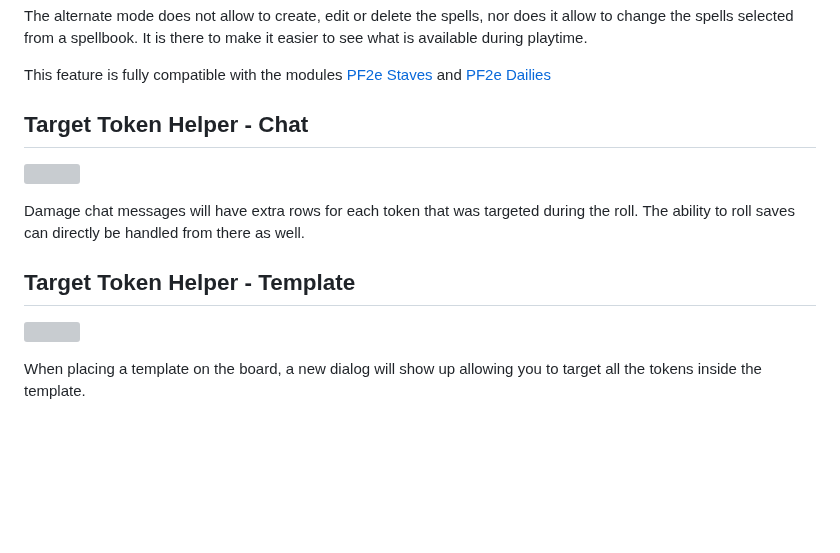
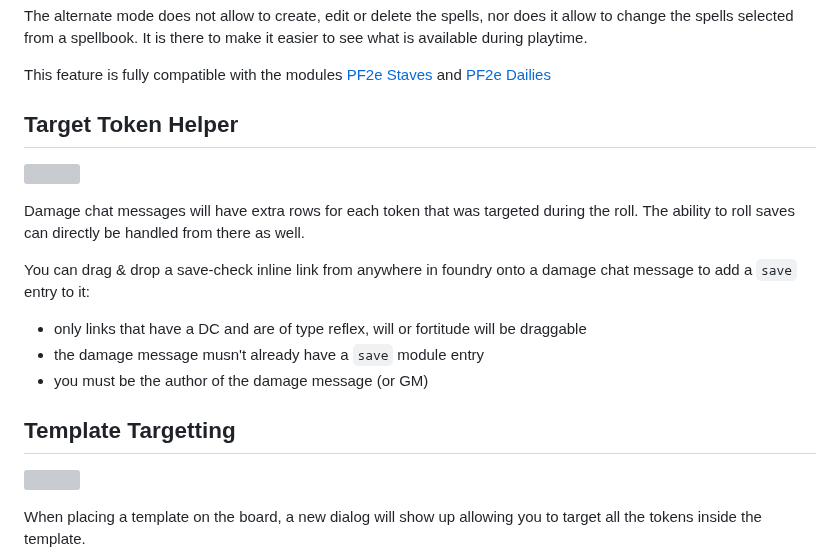
Before and after one commit to reonZ/pf2e-toolbelt, a Markdown page: README.md, the part around the change. GitHub-like rendering; blank space fills up the shorter version; grey boxes are pictures that could not be loaded.

Commit message:
add save drag to readme

```diff
--- a/README.md
+++ b/README.md
@@ -223,14 +223,20 @@ The alternate mode does not allow to create, edit or delete the spells, nor does
 
 This feature is fully compatible with the modules [PF2e Staves](https://foundryvtt.com/packages/pf2e-staves) and [PF2e Dailies](https://foundryvtt.com/packages/pf2e-dailies)
 
-## Target Token Helper - Chat
+## Target Token Helper
 
 ![](./readme/target/targets.webp)
 
 Damage chat messages will have extra rows for each token that was targeted during the roll.
 The ability to roll saves can directly be handled from there as well.
 
-## Target Token Helper - Template
+You can drag & drop a save-check inline link from anywhere in foundry onto a damage chat message to add a `save` entry to it:
+
+-   only links that have a DC and are of type reflex, will or fortitude will be draggable
+-   the damage message musn't already have a `save` module entry
+-   you must be the author of the damage message (or GM)
+
+## Template Targetting
 
 ![](./readme/target/template.webp)
 
```
